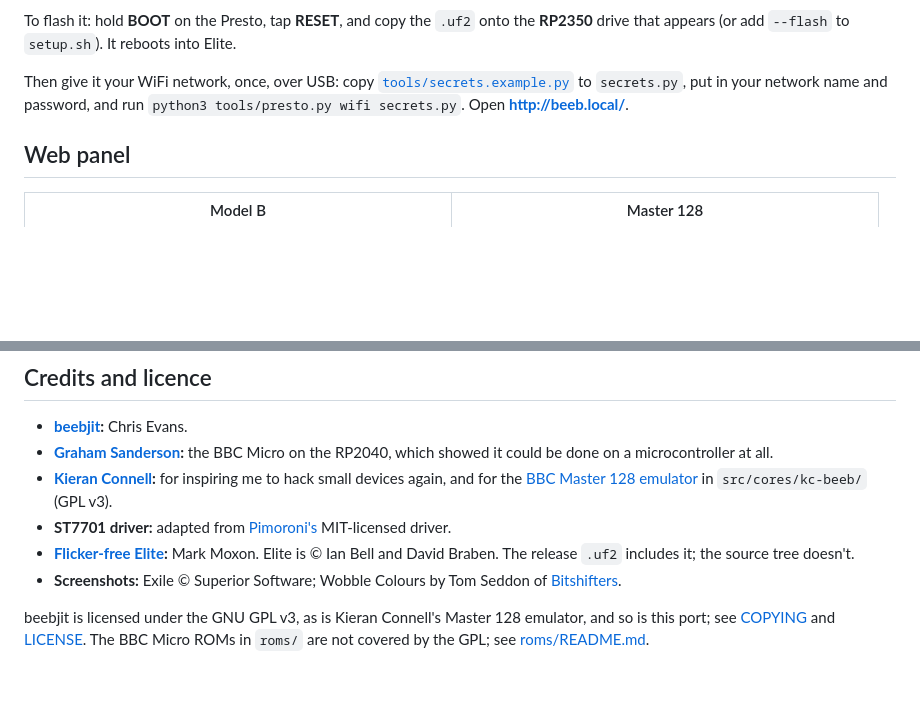
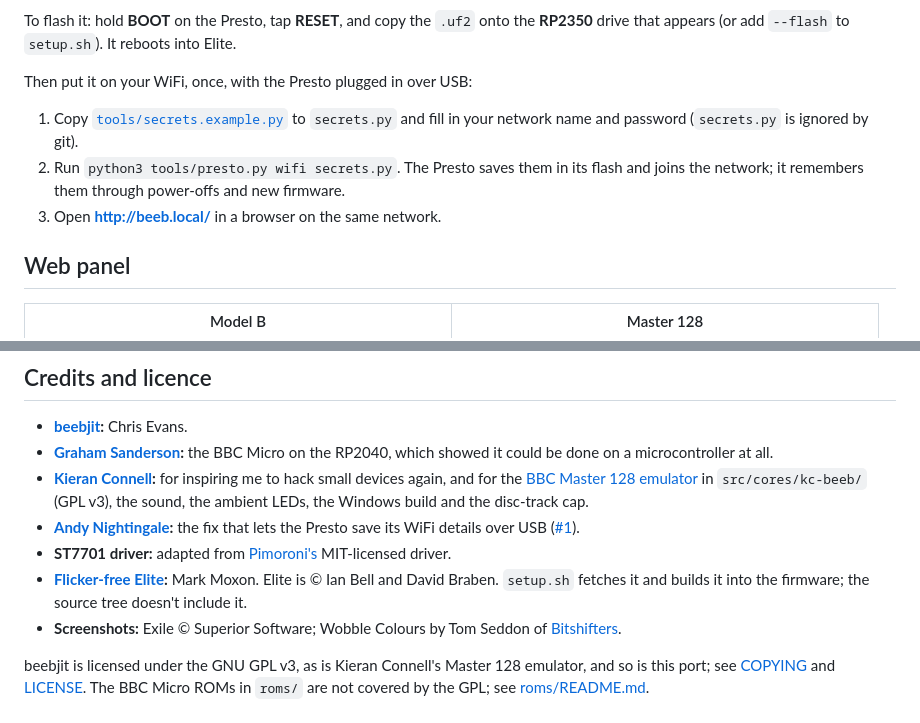
Before and after one commit to 8bitkick/rp2350-bbc-micro, a Markdown page: README.md, 2 parts joined by grey strips. GitHub-like rendering; blank space fills up the shorter version.

Commit message:
README: the WiFi set-up as three steps from tools/secrets.example.py; credits for Andy Nightingale's WiFi fix (#1) and Kieran Connell's sound, LEDs, Windows build and disc-track cap

```diff
--- a/README.md
+++ b/README.md
@@ -43,9 +43,13 @@ first. Sound and the LEDs are [build options](#build-options), off by default.
 To flash it: hold **BOOT** on the Presto, tap **RESET**, and copy the `.uf2` onto the **RP2350** drive
 that appears (or add `--flash` to `setup.sh`). It reboots into Elite.
 
-Then give it your WiFi network, once, over USB: copy [`tools/secrets.example.py`](tools/secrets.example.py)
-to `secrets.py`, put in your network name and password, and run `python3 tools/presto.py wifi secrets.py`. Open
-**[http://beeb.local/](http://beeb.local/)**.
+Then put it on your WiFi, once, with the Presto plugged in over USB:
+
+1. Copy [`tools/secrets.example.py`](tools/secrets.example.py) to `secrets.py` and fill in your network
+   name and password (`secrets.py` is ignored by git).
+2. Run `python3 tools/presto.py wifi secrets.py`. The Presto saves them in its flash and joins the
+   network; it remembers them through power-offs and new firmware.
+3. Open **[http://beeb.local/](http://beeb.local/)** in a browser on the same network.
 
 ## Web panel
 
@@ -156,11 +160,14 @@ build and measure, where things are, and what hasn't been tried yet.
 - **[Graham Sanderson](https://github.com/kilograham/b-em/tree/pico):** the BBC Micro on the
   RP2040, which showed it could be done on a microcontroller at all.
 - **[Kieran Connell](https://github.com/kieranhj):** for inspiring me to hack small devices again,
-  and for the [BBC Master 128 emulator](https://github.com/kieranhj/esp32-beeb) in `src/cores/kc-beeb/` (GPL v3).
+  and for the [BBC Master 128 emulator](https://github.com/kieranhj/esp32-beeb) in `src/cores/kc-beeb/` (GPL v3), the
+  sound, the ambient LEDs, the Windows build and the disc-track cap.
+- **[Andy Nightingale](https://github.com/andriodious):** the fix that lets the Presto save its WiFi
+  details over USB ([#1](https://github.com/8bitkick/rp2350-bbc-micro/pull/1)).
 - **ST7701 driver:** adapted from [Pimoroni's](https://github.com/pimoroni/presto) MIT-licensed driver.
 - **[Flicker-free Elite](https://github.com/markmoxon/elite-source-code-bbc-micro-disc):** Mark
-  Moxon. Elite is © Ian Bell and David Braben. The release `.uf2` includes it; the source tree
-  doesn't.
+  Moxon. Elite is © Ian Bell and David Braben. `setup.sh` fetches it and builds it into the firmware;
+  the source tree doesn't include it.
 - **Screenshots:** Exile © Superior Software; Wobble Colours by Tom Seddon of [Bitshifters](https://bitshifters.github.io/).
 
 beebjit is licensed under the GNU GPL v3, as is Kieran Connell's Master 128 emulator, and so is this port; see [COPYING](COPYING) and [LICENSE](LICENSE). The BBC Micro
```
